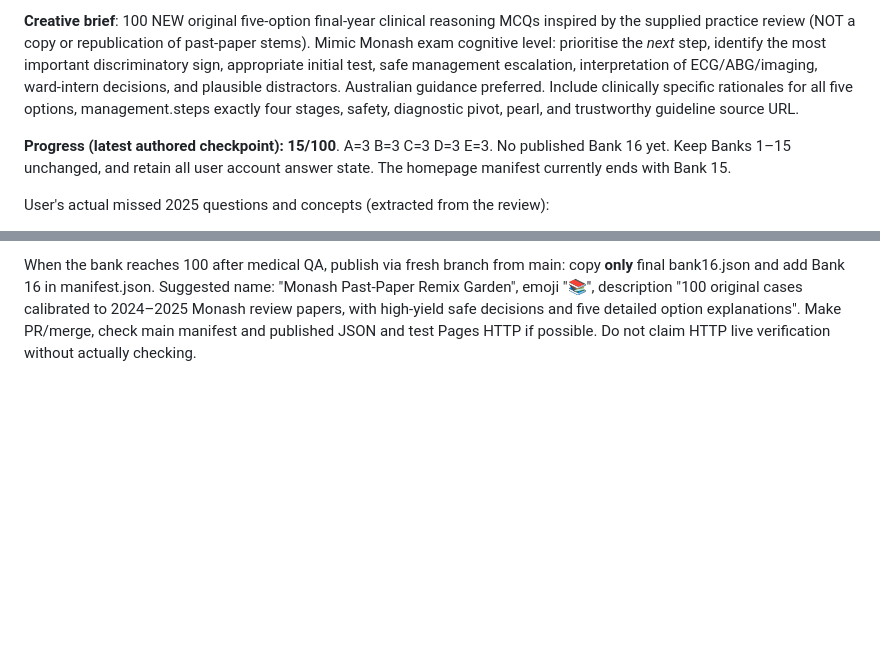
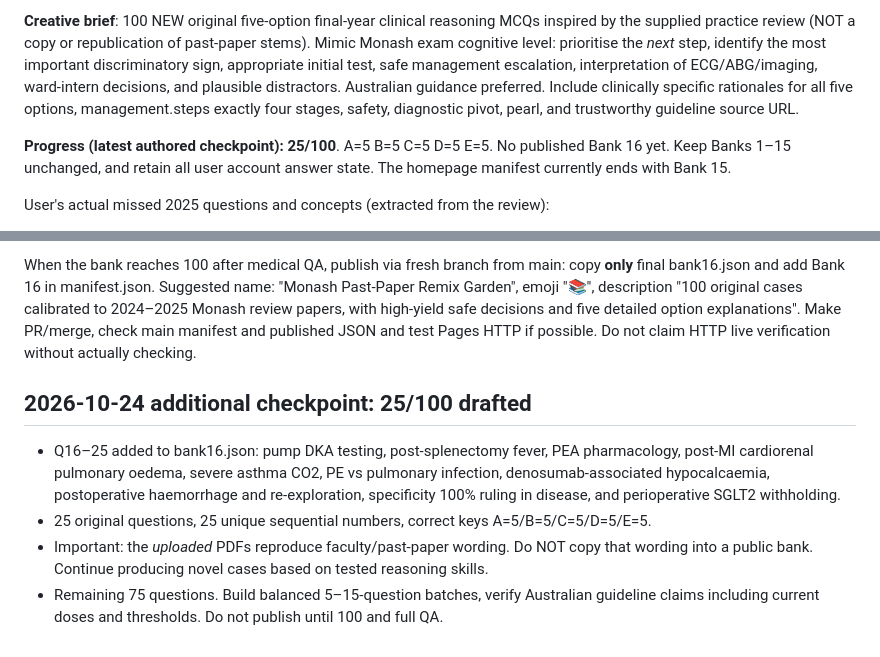
Before and after one commit to abhayajayasinghe6311-bit/banks, a Markdown page: BANK16_PROGRESS.md, 2 parts joined by grey strips. Drawn GitHub-style; blank space fills up the shorter version.

Commit message:
Update Bank16 2024–25 source-mapped checkpoint to 25/100

```diff
--- a/BANK16_PROGRESS.md
+++ b/BANK16_PROGRESS.md
@@ -10,7 +10,7 @@ Source materials uploaded by user:
 
 **Creative brief**: 100 NEW original five-option final-year clinical reasoning MCQs inspired by the supplied practice review (NOT a copy or republication of past-paper stems). Mimic Monash exam cognitive level: prioritise the *next* step, identify the most important discriminatory sign, appropriate initial test, safe management escalation, interpretation of ECG/ABG/imaging, ward-intern decisions, and plausible distractors. Australian guidance preferred. Include clinically specific rationales for all five options, management.steps exactly four stages, safety, diagnostic pivot, pearl, and trustworthy guideline source URL.
 
-**Progress (latest authored checkpoint): 15/100**. A=3 B=3 C=3 D=3 E=3. No published Bank 16 yet. Keep Banks 1–15 unchanged, and retain all user account answer state. The homepage manifest currently ends with Bank 15.
+**Progress (latest authored checkpoint): 25/100**. A=5 B=5 C=5 D=5 E=5. No published Bank 16 yet. Keep Banks 1–15 unchanged, and retain all user account answer state. The homepage manifest currently ends with Bank 15.
 
 User's actual missed 2025 questions and concepts (extracted from the review):
 - 10: ocular chemical exposure — start irrigation before pH/referral;
@@ -48,3 +48,9 @@ Technical JSON schema = bank15.json: {n,domain,skill,context,stem,ask,options:[5
 QA after every batch: sequential n starting 1; 5 nonempty plausible options with similar word length (difference typically <=5, maximum <=8); 5 distinct detailed option explanations; 4 actionable stages with useful management details; no duplicated skill/stem/near-duplicates from Banks 1–15; no dangerous wrong treatment; guideline URL checked where feasible; balance answer letters exactly 20 each at final 100; preserve GitHub content through SHA-checked writes.
 
 When the bank reaches 100 after medical QA, publish via fresh branch from main: copy **only** final bank16.json and add Bank 16 in manifest.json. Suggested name: "Monash Past-Paper Remix Garden", emoji "📚", description "100 original cases calibrated to 2024–2025 Monash review papers, with high-yield safe decisions and five detailed option explanations". Make PR/merge, check main manifest and published JSON and test Pages HTTP if possible. Do not claim HTTP live verification without actually checking.
+
+## 2026-10-24 additional checkpoint: 25/100 drafted
+- Q16–25 added to bank16.json: pump DKA testing, post-splenectomy fever, PEA pharmacology, post-MI cardiorenal pulmonary oedema, severe asthma CO2, PE vs pulmonary infection, denosumab-associated hypocalcaemia, postoperative haemorrhage and re-exploration, specificity 100% ruling in disease, and perioperative SGLT2 withholding.
+- 25 original questions, 25 unique sequential numbers, correct keys A=5/B=5/C=5/D=5/E=5.
+- Important: the *uploaded* PDFs reproduce faculty/past-paper wording. Do NOT copy that wording into a public bank. Continue producing novel cases based on tested reasoning skills.
+- Remaining 75 questions. Build balanced 5–15-question batches, verify Australian guideline claims including current doses and thresholds. Do not publish until 100 and full QA.
```
